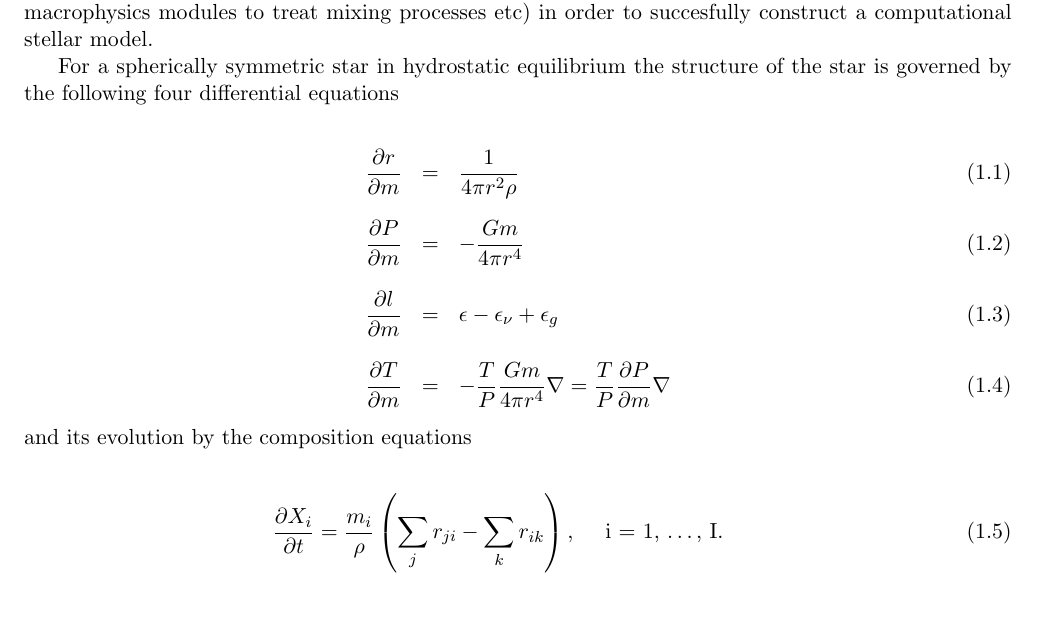
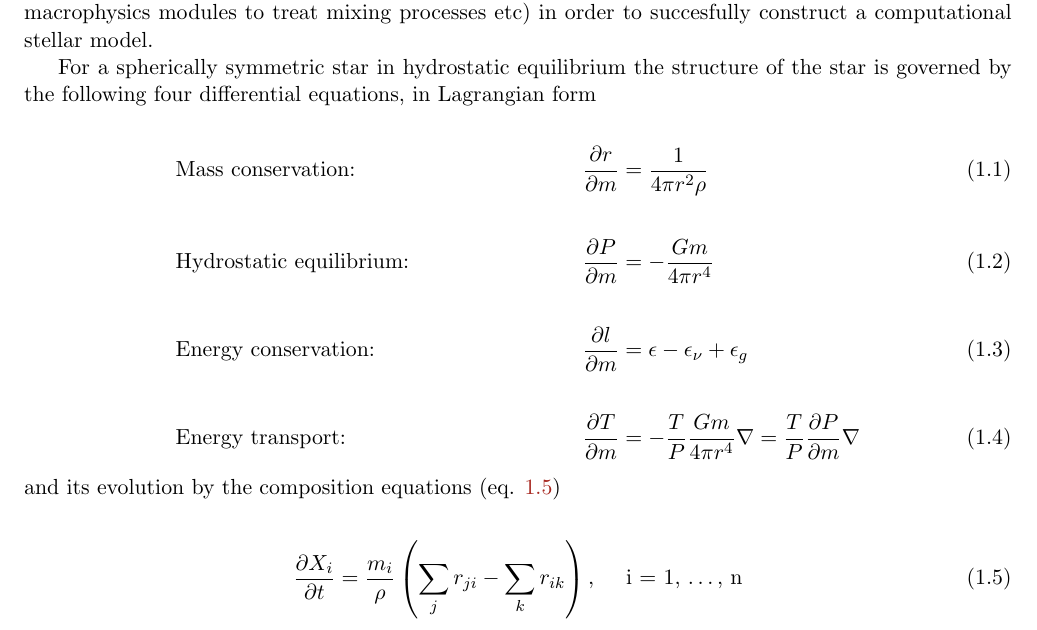
Before and after one commit to schanlar/MSc-Thesis, a LaTeX thesis (chapters/chapter2/chapter2.tex): part of page 1 of 3, cut so that both start at the same text. Compiled offline with pdfLaTeX.

Commit message:
chapter 2 modified

```diff
--- a/chapters/chapter2/chapter2.tex
+++ b/chapters/chapter2/chapter2.tex
@@ -19,17 +19,16 @@
     			%Write 2-3 pages of the MESA basics and how it works (Newton iterations etc). Consider possible subsections
     			\texttt{MESA} is an open-source stellar evolution code which provides a modular approach to stellar modelling. Each of the available modules is responsible for the delivery of a specific aspect of the required physics (e.g. microphysics modules provide necessary equations of state and nuclear networks, utilization of macrophysics modules to treat mixing processes etc) in order to succesfully construct a computational stellar model.
 
-    			For a spherically symmetric star in hydrostatic equilibrium the structure of the star is governed by the following four differential equations
+    			For a spherically symmetric star in hydrostatic equilibrium the structure of the star is governed by the following four differential equations, in Lagrangian form
 
-    			\begin{eqnarray}
-    				\frac{\partial r}{\partial m} &=& \frac{1}{4 \pi r^2 \rho} \label{eq:2.1} \\ \nonumber \\
-    				\frac{\partial P}{\partial m} &=& - \frac{G m}{4 \pi r^4} \label{eq:2.2 }\\ \nonumber \\
-    				\frac{\partial l}{\partial m} &=& \epsilon - \epsilon_{\nu} + \epsilon_g \label{eq:2.3} \\ \nonumber \\
-    				\frac{\partial T}{\partial m} &=& - \frac{T}{P} \frac{G m}{4 \pi r^4} \nabla = \frac{T}{P} \frac{\partial P}{\partial m} \nabla \label{eq:2.4}
-    			\end{eqnarray}
-    			and its evolution by the composition equations
+    			\begin{align}
+    				&\textrm{Mass conservation:} &\quad \frac{\partial r}{\partial m} &= \frac{1}{4 \pi r^2 \rho} \label{eq:2.1} \\ \nonumber \\
+					&\textrm{Hydrostatic equilibrium:} &\quad \frac{\partial P}{\partial m} &= - \frac{G m}{4 \pi r^4} \\ \nonumber \\
+					&\textrm{Energy conservation:} &\quad \frac{\partial l}{\partial m} &= \epsilon - \epsilon_{\nu} + \epsilon_g \\ \nonumber \\
+					&\textrm{Energy transport:} &\quad \frac{\partial T}{\partial m} &= - \frac{T}{P} \frac{G m}{4 \pi r^4} \nabla  = \frac{T}{P} \frac{\partial P}{\partial m} \nabla \label{eq:2.4}
+				\end{align}
+				and its evolution by the composition equations (eq. \ref{eq:composition})
 
-    			\begin{eqnarray}
-    				\frac{\partial X_i}{\partial t} = \frac{m_i}{\rho} \left( \sum_j r_{ji} - \sum_k r_{ik} \right), \hspace{0.5cm} \text{i = 1, $\dots$, I.} \label{eq:2.5}
-    			\end{eqnarray}
-    			where a full explanation of the symbols used here is given in \cite[][p. 89]{Kipp_book}.
+				\begin{align} \label{eq:composition}
+					 \frac{\partial X_i}{\partial t} = \frac{m_i}{\rho} \left( \sum_j r_{ji} - \sum_k r_{ik} \right), \hspace{0.5cm} \text{i = 1, $\dots$, n}
+				\end{align}
```
Also changed, not shown: chapters/chapter2/chapter2.pdf, main/thesis_msc.pdf, chapters/chapter2/chapter2.tex (9 more changed lines), 13 other files.
